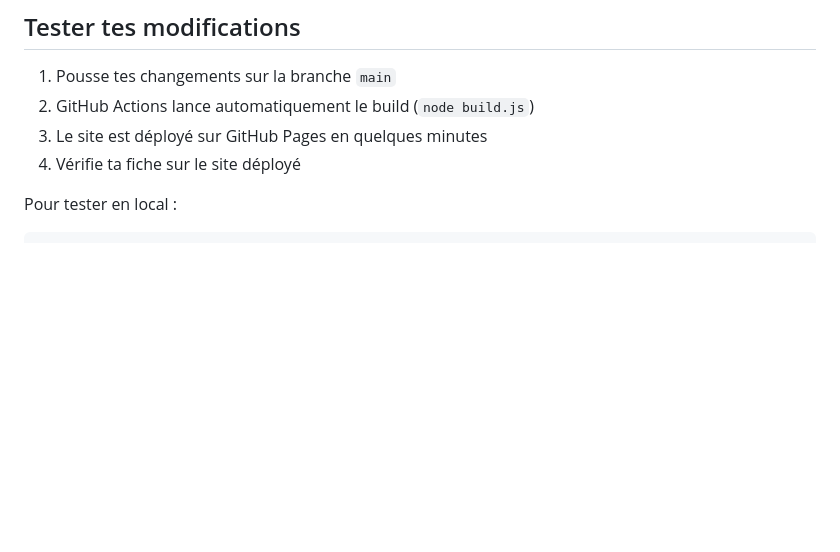
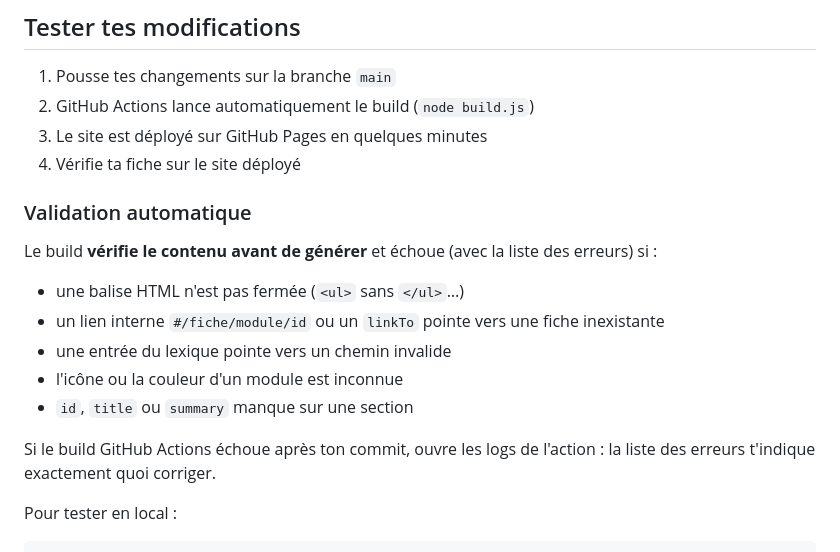
Before and after one commit to Cdricpl/PassAge, a Markdown page: 03-version-pwa/CONTRIBUTING.md, the part around the change. GitHub-like rendering; blank space fills up the shorter version.

Commit message:
docs: documenter la validation automatique du build dans CONTRIBUTING.md
https://claude.ai/code/session_01C568SspPjtx6HsjyXoiHmv

````diff
--- a/03-version-pwa/CONTRIBUTING.md
+++ b/03-version-pwa/CONTRIBUTING.md
@@ -148,6 +148,20 @@ Pour lier vers un module entier :
 3. Le site est déployé sur GitHub Pages en quelques minutes
 4. Vérifie ta fiche sur le site déployé
 
+### Validation automatique
+
+Le build **vérifie le contenu avant de générer** et échoue (avec la liste
+des erreurs) si :
+
+- une balise HTML n'est pas fermée (`<ul>` sans `</ul>`…)
+- un lien interne `#/fiche/module/id` ou un `linkTo` pointe vers une fiche inexistante
+- une entrée du lexique pointe vers un chemin invalide
+- l'icône ou la couleur d'un module est inconnue
+- `id`, `title` ou `summary` manque sur une section
+
+Si le build GitHub Actions échoue après ton commit, ouvre les logs de
+l'action : la liste des erreurs t'indique exactement quoi corriger.
+
 Pour tester en local :
 ```bash
 cd 03-version-pwa
````
